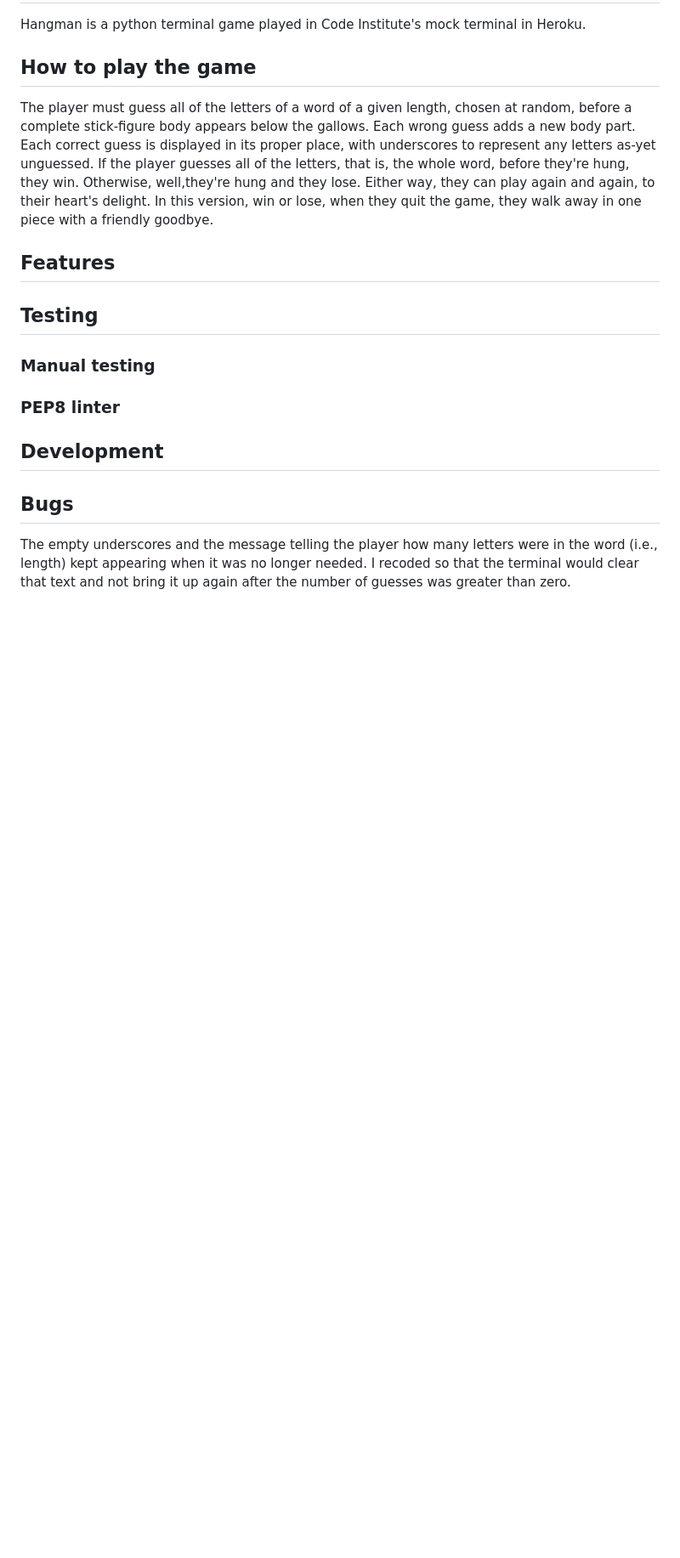
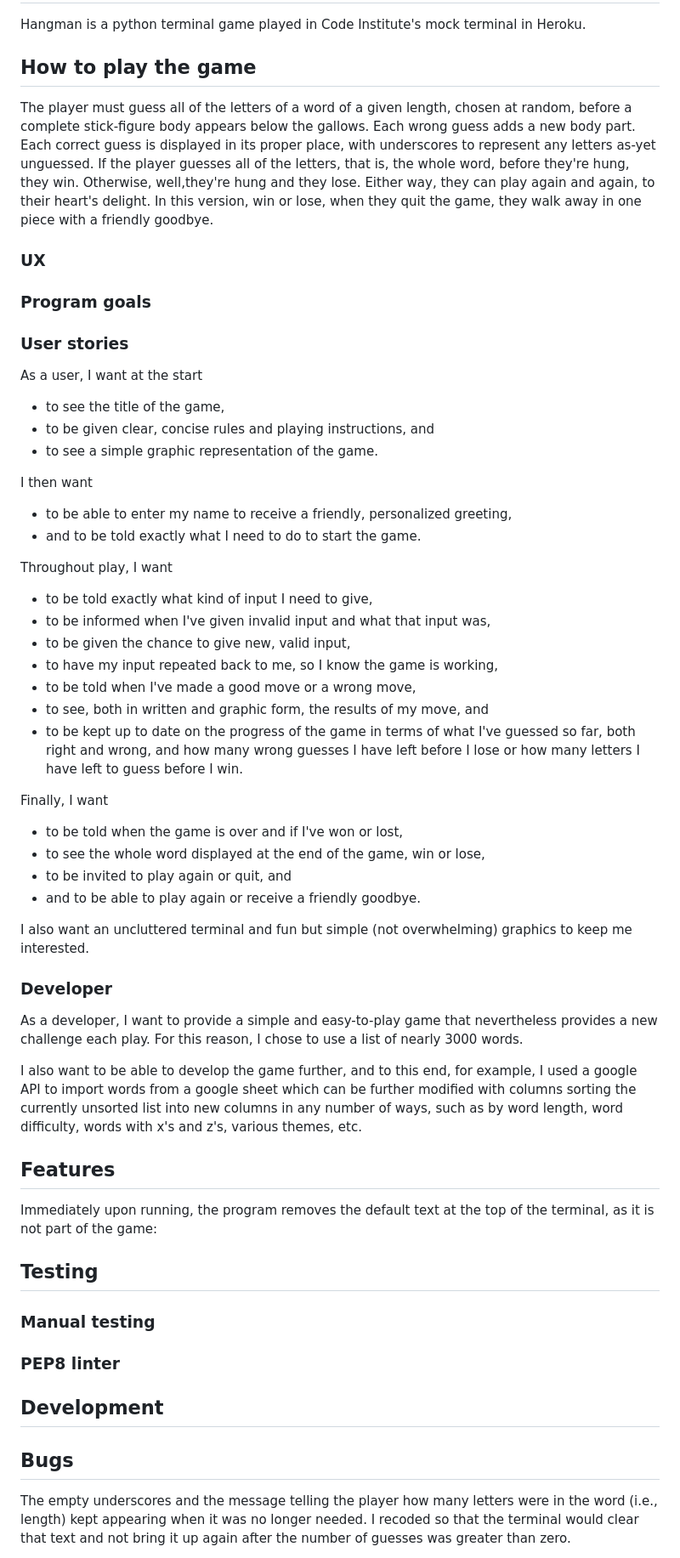
Before and after one commit to ChristineEC/P3python, a Markdown page: README.md, the part around the change. Shown at 85% size. Rendered like a GitHub page; blank space fills up the shorter version.

Commit message:
Complete UX section of README.

```diff
--- a/README.md
+++ b/README.md
@@ -4,7 +4,44 @@ Hangman is a python terminal game played in Code Institute's mock terminal in He
 ## How to play the game
 The player must guess all of the letters of a word of a given length, chosen at random, before a complete stick-figure body appears below the gallows. Each wrong guess adds a new body part. Each correct guess is displayed in its proper place, with underscores to represent any letters as-yet unguessed. If the player guesses all of the letters, that is, the whole word, before they're hung, they win. Otherwise, well,they're hung and they lose. Either way, they can play again and again, to their heart's delight. In this version, win or lose, when they quit the game, they walk away in one piece with a friendly goodbye.
 
+### UX
+### Program goals
+
+
+### User stories
+As a user, I want at the start
+- to see the title of the game,
+- to be given clear, concise rules and playing instructions, and
+- to see a simple graphic representation of the game.
+
+I then want
+- to be able to enter my name to receive a friendly, personalized greeting,
+- and to be told exactly what I need to do to start the game.
+
+Throughout play, I want
+- to be told exactly what kind of input I need to give,
+- to be informed when I've given invalid input and what that input was,
+- to be given the chance to give new, valid input,
+- to have my input repeated back to me, so I know the game is working,
+- to be told when I've made a good move or a wrong move,
+- to see, both in written and graphic form, the results of my move, and
+- to be kept up to date on the progress of the game in terms of what I've guessed so far, both right and wrong, and how many wrong guesses I have left before I lose or how many letters I have left to guess before I win.
+
+Finally, I want
+- to be told when the game is over and if I've won or lost,
+- to see the whole word displayed at the end of the game, win or lose,
+- to be invited to play again or quit, and
+- and to be able to play again or receive a friendly goodbye.
+
+I also want an uncluttered terminal and fun but simple (not overwhelming) graphics to keep me interested.
+
+### Developer
+As a developer, I want to provide a simple and easy-to-play game that nevertheless provides a new challenge each play. For this reason, I chose to use a list of nearly 3000 words.
+
+I also want to be able to develop the game further, and to this end, for example, I used a google API to import words from a google sheet which can be further modified with columns sorting the currently unsorted list into new columns in any number of ways, such as by word length, word difficulty, words with x's and z's, various themes, etc.
+
 ## Features
+Immediately upon running, the program removes the default text at the top of the terminal, as it is not part of the game:
 
 
 
```
